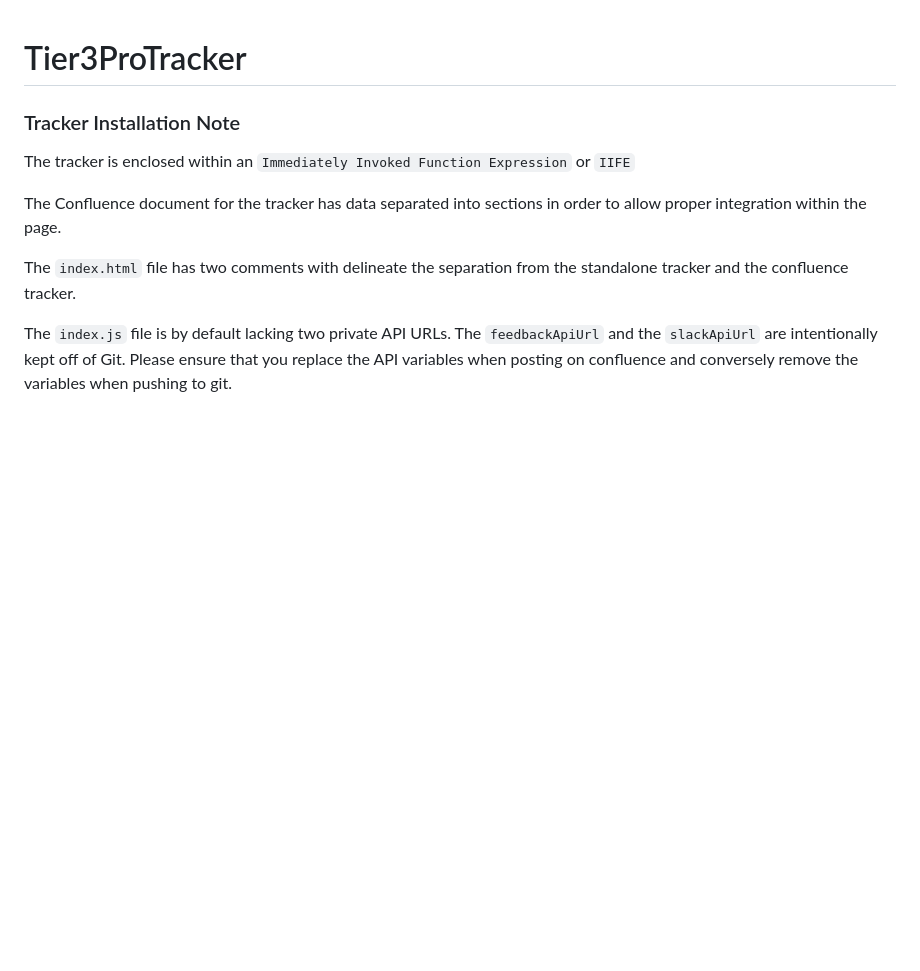
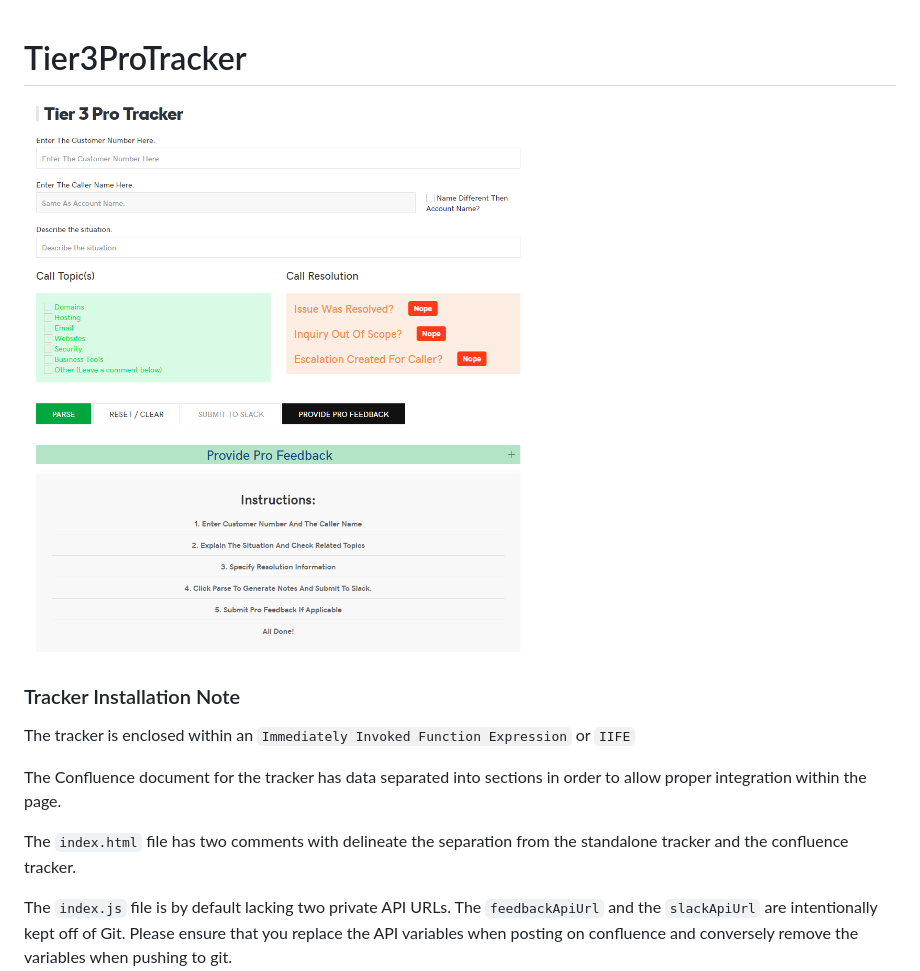
Before and after one commit to deepdivered/Tier3ProTracker, a Markdown page: README.md, the part around the change. Drawn GitHub-style; pictures changed too: ProTrackerSS.png (added); blank space fills up the shorter version.

Commit message:
Adding Screenshot of application to READEME

```diff
--- a/README.md
+++ b/README.md
@@ -1,4 +1,6 @@
 # Tier3ProTracker
+
+![Pro Tracker](/ProTrackerSS.png?raw=true "Pro Tracker")
 
 ### Tracker Installation Note
 The tracker is enclosed within an `Immediately Invoked Function Expression` or `IIFE`
```
